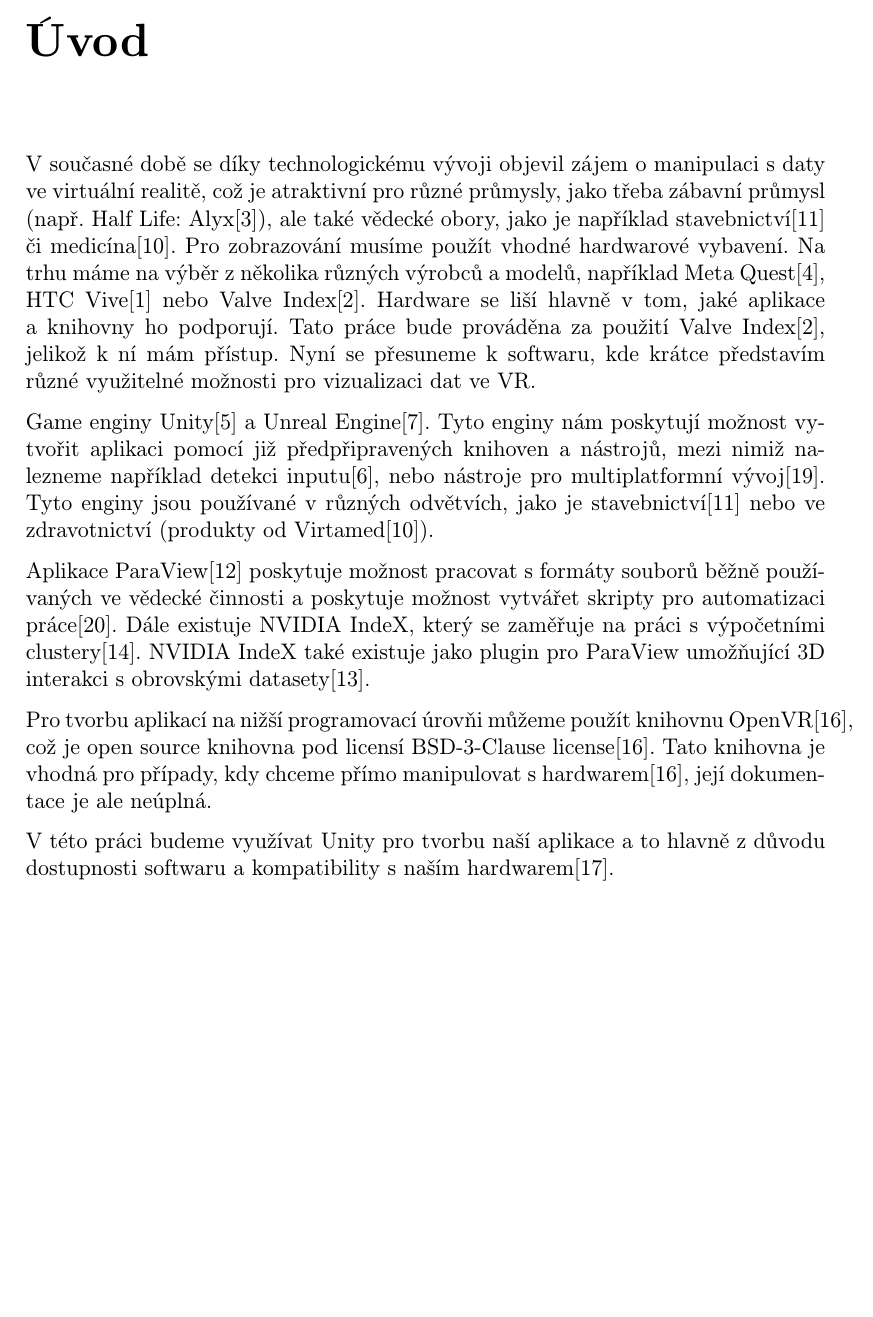
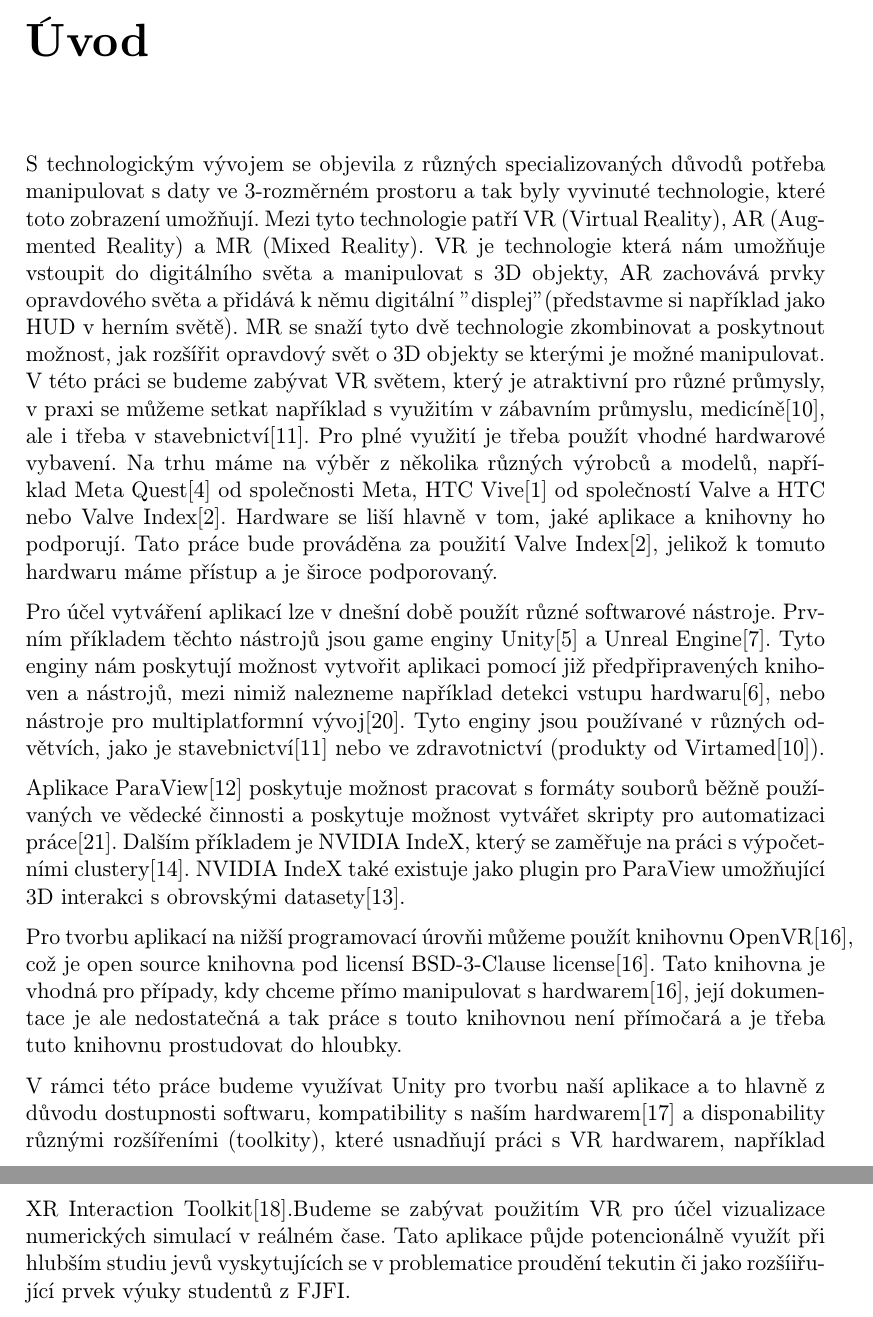
Before and after one commit to 4head4days/BP-2024-MT-fjfi-LaTeX, a LaTeX book (bakalarka.tex): part of page 5 of 11 before the commit and two parts of pages 5 and 6 of 13 after it, the two joined at a grey line, cut at the place of the change, the shorter picture padded with empty space. Compiled offline with pdfLaTeX.

Commit message:
uprava uvodu, zacatek kapitoly 1

```diff
--- a/bakalarka.tex
+++ b/bakalarka.tex
@@ -246,11 +245,15 @@ V \kde\ dne .................... &........................................ \\	%
 \chapter*{Úvod} % SEM NESAHEJTE!
 \addcontentsline{toc}{chapter}{Úvod} % SEM NESAHEJTE!
 %
-V současné době se díky technologickému vývoji objevil zájem o manipulaci s daty ve virtuální realitě, což je atraktivní pro různé průmysly, jako třeba zábavní průmysl (např. Half Life: Alyx\cite{EhojVv10CLuHHXEX}), ale také vědecké obory, jako je například stavebnictví\cite{unityvrstavebnictvi} či medicína\cite{virtamed}. Pro zobrazování musíme použít vhodné hardwarové vybavení. Na trhu máme na výběr z několika různých výrobců a modelů, například Meta Quest\cite{metaquest}, HTC Vive\cite{htcvive} nebo Valve Index\cite{valveindex}. Hardware se liší hlavně v tom, jaké aplikace a knihovny ho podporují. Tato práce bude prováděna za použití Valve Index\cite{valveindex}, jelikož k ní mám přístup. Nyní se přesuneme k softwaru, kde krátce představím různé využitelné možnosti pro vizualizaci dat ve VR.
-\par{}Game enginy Unity\cite{unityvr} a Unreal Engine\cite{unrealvr}. Tyto enginy nám poskytují možnost vytvořit aplikaci pomocí již předpřipravených knihoven a nástrojů, mezi nimiž nalezneme například detekci inputu\cite{unityvrdokovladani}, nebo nástroje pro multiplatformní vývoj\cite{unitymulti}. Tyto enginy jsou používané v různých odvětvích, jako je stavebnictví\cite{unityvrstavebnictvi} nebo ve zdravotnictví (produkty od Virtamed\cite{virtamed}).
-\par{}Aplikace ParaView\cite{paraviewvrdok} poskytuje možnost pracovat s formáty souborů běžně používaných ve vědecké činnosti a poskytuje možnost vytvářet skripty pro automatizaci práce\cite{paraviewscript}. Dále existuje NVIDIA IndeX, který se zaměřuje na práci s výpočetními clustery\cite{nvidiaindex}. NVIDIA IndeX také existuje jako plugin pro ParaView umožňující 3D interakci s obrovskými datasety\cite{nvidiaindexdok}.
-\par{}Pro tvorbu aplikací na nižší programovací úrovňi můžeme použít knihovnu OpenVR\cite{openvrdok}, což je open source knihovna pod licensí BSD-3-Clause license\cite{openvrdok}. Tato knihovna je vhodná pro případy, kdy chceme přímo manipulovat s hardwarem\cite{openvrdok}, její dokumentace je ale neúplná.
-\par{}V této práci budeme využívat Unity pro tvorbu naší aplikace a to hlavně z důvodu dostupnosti softwaru a kompatibility s naším hardwarem\cite{unitypodpora}.
+S technologickým vývojem se objevila z různých specializovaných důvodů potřeba manipulovat s daty ve 3-rozměrném prostoru a tak byly vyvinuté technologie, které toto zobrazení umožňují. Mezi tyto technologie patří VR (Virtual Reality), AR (Augmented Reality) a MR (Mixed Reality). VR je technologie která nám umožňuje vstoupit do digitálního světa a manipulovat s 3D objekty, AR zachovává prvky opravdového světa a přidává k němu digitální "displej" (představme si například jako HUD v herním světě). MR se snaží tyto dvě technologie zkombinovat a poskytnout možnost, jak rozšířit opravdový svět o 3D objekty se kterými je možné manipulovat. V této práci se budeme zabývat VR světem, který je atraktivní pro různé průmysly, v praxi se můžeme setkat například s využitím v zábavním průmyslu, medicíně\cite{virtamed}, ale i třeba v stavebnictví\cite{unityvrstavebnictvi}. Pro plné využití je třeba použít vhodné hardwarové vybavení. Na trhu máme na výběr z několika různých výrobců a modelů, například Meta Quest\cite{metaquest} od společnosti Meta, HTC Vive\cite{htcvive} od společností Valve a HTC nebo Valve Index\cite{valveindex}. Hardware se liší hlavně v tom, jaké aplikace a knihovny ho podporují. Tato práce bude prováděna za použití Valve Index\cite{valveindex}, jelikož k tomuto hardwaru máme přístup a je široce podporovaný.
+
+Pro účel vytváření aplikací lze v dnešní době použít různé softwarové nástroje. Prvním příkladem těchto nástrojů jsou game enginy Unity\cite{unityvr} a Unreal Engine\cite{unrealvr}. Tyto enginy nám poskytují možnost vytvořit aplikaci pomocí již předpřipravených knihoven a nástrojů, mezi nimiž nalezneme například detekci vstupu hardwaru\cite{unityvrdokovladani}, nebo nástroje pro multiplatformní vývoj\cite{unitymulti}. Tyto enginy jsou používané v různých odvětvích, jako je stavebnictví\cite{unityvrstavebnictvi} nebo ve zdravotnictví (produkty od Virtamed\cite{virtamed}).
+
+Aplikace ParaView\cite{paraviewvrdok} poskytuje možnost pracovat s formáty souborů běžně používaných ve vědecké činnosti a poskytuje možnost vytvářet skripty pro automatizaci práce\cite{paraviewscript}. Dalším příkladem je NVIDIA IndeX, který se zaměřuje na práci s výpočetními clustery\cite{nvidiaindex}. NVIDIA IndeX také existuje jako plugin pro ParaView umožňující 3D interakci s obrovskými datasety\cite{nvidiaindexdok}.
+
+Pro tvorbu aplikací na nižší programovací úrovňi můžeme použít knihovnu OpenVR\cite{openvrdok}, což je open source knihovna pod licensí BSD-3-Clause license\cite{openvrdok}. Tato knihovna je vhodná pro případy, kdy chceme přímo manipulovat s hardwarem\cite{openvrdok}, její dokumentace je ale nedostatečná a tak práce s touto knihovnou není přímočará a je třeba tuto knihovnu prostudovat do hloubky.
+
+V rámci této práce budeme využívat Unity pro tvorbu naší aplikace a to hlavně z důvodu dostupnosti softwaru, kompatibility s naším hardwarem\cite{unitypodpora} a disponability různými rozšířeními (toolkity), které usnadňují práci s VR hardwarem, například XR Interaction Toolkit\cite{unityxrinteract}.Budeme se zabývat použitím VR pro účel vizualizace numerických simulací v reálném čase. Tato aplikace půjde potencionálně využít při hlubším studiu jevů vyskytujících se v problematice proudění tekutin či jako rozšíiřující prvek výuky studentů z FJFI.
 
 
 
```
Also changed, not shown: bakalarka.pdf, bakalarka.tex (13 more changed lines).
